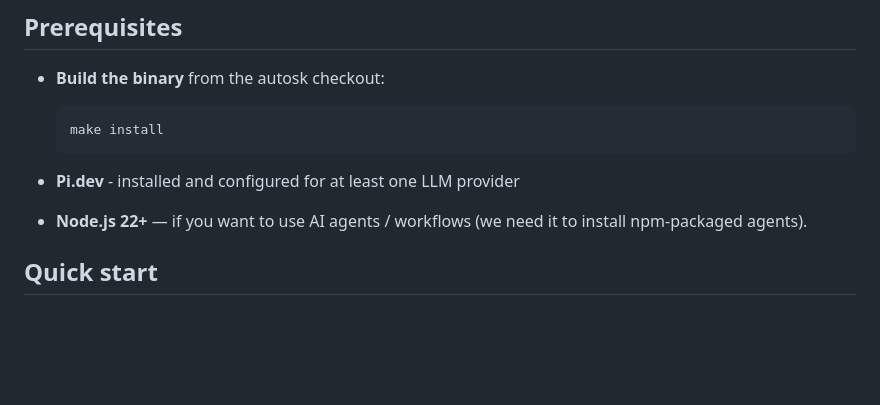
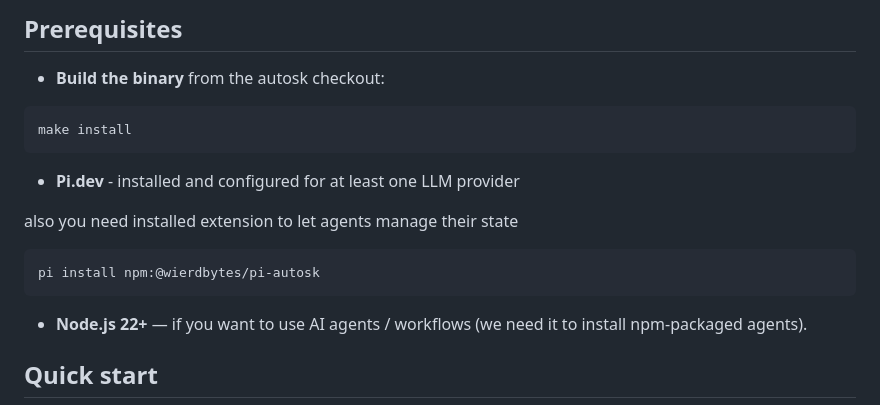
Before and after one commit to piligrimnick/autosk, a Markdown page: README.md, the part around the change. Rendered like a GitHub page; blank space fills up the shorter version.

Commit message:
fix: README.md info about pi extension setup

````diff
--- a/README.md
+++ b/README.md
@@ -23,11 +23,17 @@ $ autosk enroll ask-3f9b2c --agent @your-org/coding-agent
 ## Prerequisites
 
 - **Build the binary** from the autosk checkout:
-  ```bash
-  make install
-  ```
+```bash
+make install
+```
 
 - **Pi.dev** - installed and configured for at least one LLM provider
+
+also you need installed extension to let agents manage their state
+```bash
+pi install npm:@wierdbytes/pi-autosk
+```
+
 - **Node.js 22+** — if you want to use AI agents / workflows (we need it to install npm-packaged agents).
 
 ## Quick start
````
